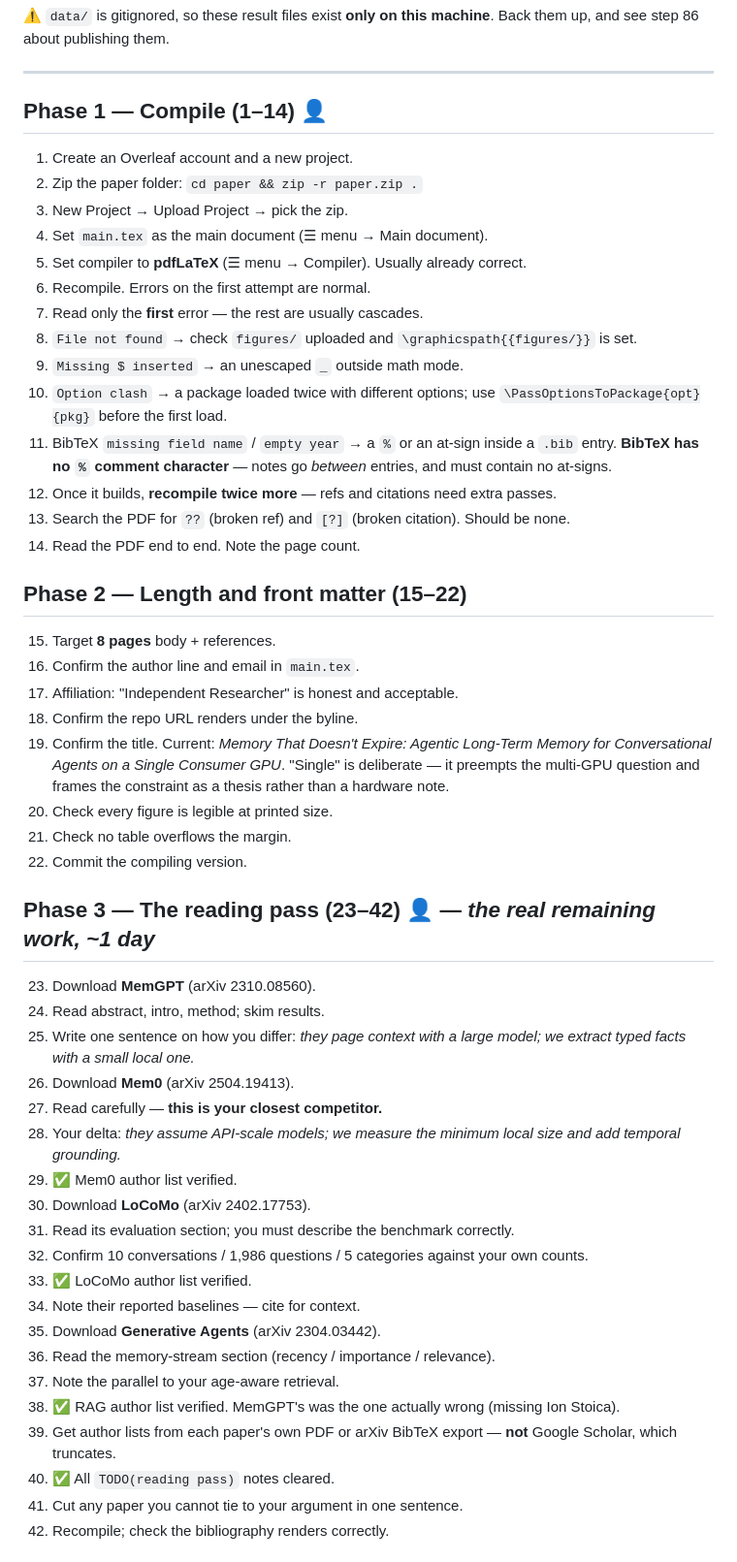
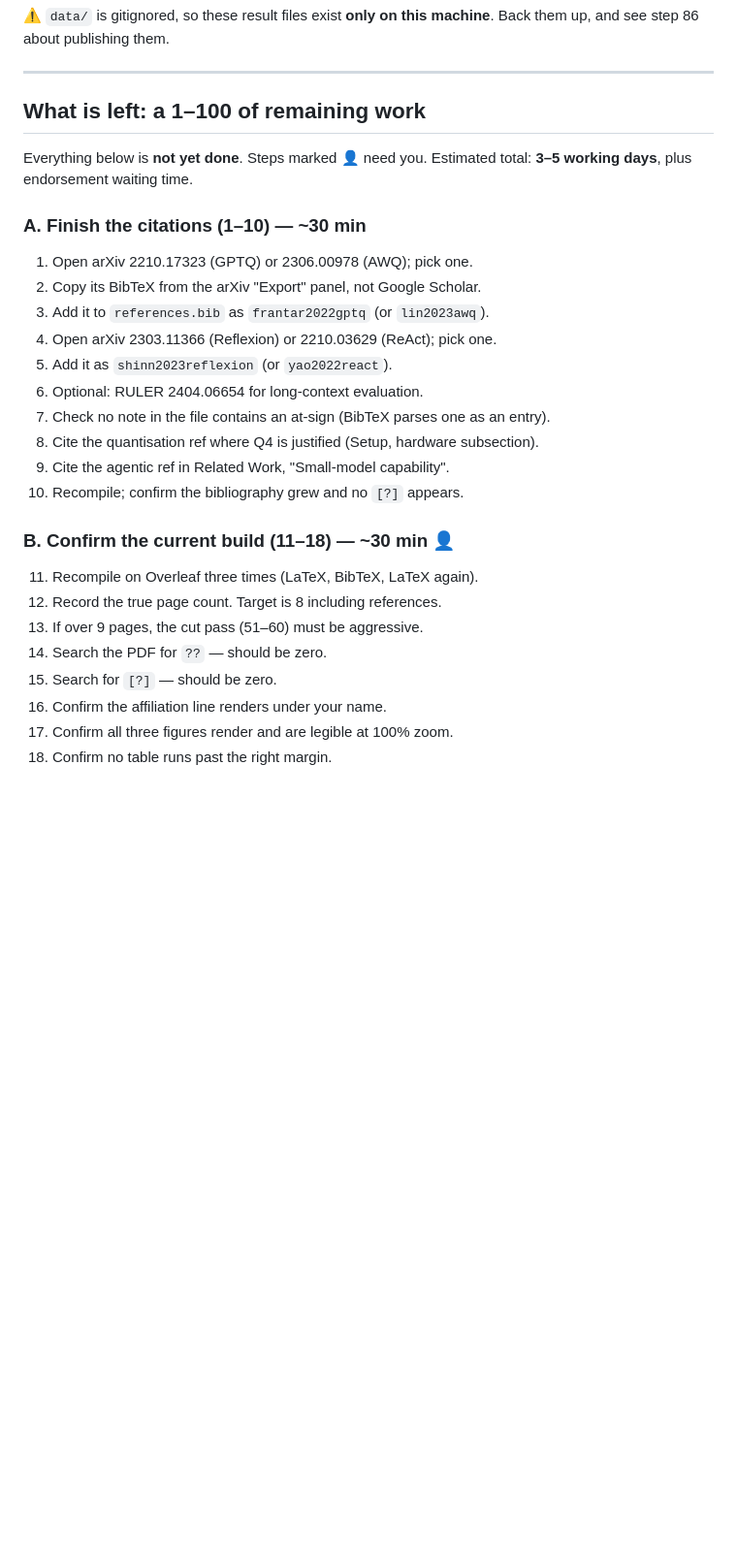
Before and after one commit to MasHasNoLife/yuna-ai, a Markdown page: paper/README.md, the part around one of its changes. Shown at 97% size. Drawn GitHub-style; blank space fills up the shorter version.

```diff
--- a/paper/README.md
+++ b/paper/README.md
@@ -92,63 +92,32 @@ Back them up, and see step 86 about publishing them.
 
 ---
 
-## Phase 1 — Compile (1–14) 👤
+## What is left: a 1–100 of remaining work
 
-1. Create an Overleaf account and a new project.
-2. Zip the paper folder: `cd paper && zip -r paper.zip .`
-3. New Project → Upload Project → pick the zip.
-4. Set `main.tex` as the main document (☰ menu → Main document).
-5. Set compiler to **pdfLaTeX** (☰ menu → Compiler). Usually already correct.
-6. Recompile. Errors on the first attempt are normal.
-7. Read only the **first** error — the rest are usually cascades.
-8. `File not found` → check `figures/` uploaded and `\graphicspath{{figures/}}` is set.
-9. `Missing $ inserted` → an unescaped `_` outside math mode.
-10. `Option clash` → a package loaded twice with different options; use
-    `\PassOptionsToPackage{opt}{pkg}` before the first load.
-11. BibTeX `missing field name` / `empty year` → a `%` or an at-sign inside a
-    `.bib` entry. **BibTeX has no `%` comment character** — notes go *between*
-    entries, and must contain no at-signs.
-12. Once it builds, **recompile twice more** — refs and citations need extra passes.
-13. Search the PDF for `??` (broken ref) and `[?]` (broken citation). Should be none.
-14. Read the PDF end to end. Note the page count.
+Everything below is **not yet done**. Steps marked 👤 need you.
+Estimated total: **3–5 working days**, plus endorsement waiting time.
 
-## Phase 2 — Length and front matter (15–22)
+### A. Finish the citations (1–10) — ~30 min
 
-15. Target **8 pages** body + references.
-16. Confirm the author line and email in `main.tex`.
-17. Affiliation: "Independent Researcher" is honest and acceptable.
-18. Confirm the repo URL renders under the byline.
-19. Confirm the title. Current: *Memory That Doesn't Expire: Agentic Long-Term
-    Memory for Conversational Agents on a Single Consumer GPU*. "Single" is
-    deliberate — it preempts the multi-GPU question and frames the constraint as
-    a thesis rather than a hardware note.
-20. Check every figure is legible at printed size.
-21. Check no table overflows the margin.
-22. Commit the compiling version.
+1. Open arXiv 2210.17323 (GPTQ) or 2306.00978 (AWQ); pick one.
+2. Copy its BibTeX from the arXiv "Export" panel, not Google Scholar.
+3. Add it to `references.bib` as `frantar2022gptq` (or `lin2023awq`).
+4. Open arXiv 2303.11366 (Reflexion) or 2210.03629 (ReAct); pick one.
+5. Add it as `shinn2023reflexion` (or `yao2022react`).
+6. Optional: RULER 2404.06654 for long-context evaluation.
+7. Check no note in the file contains an at-sign (BibTeX parses one as an entry).
+8. Cite the quantisation ref where Q4 is justified (Setup, hardware subsection).
+9. Cite the agentic ref in Related Work, "Small-model capability".
+10. Recompile; confirm the bibliography grew and no `[?]` appears.
 
-## Phase 3 — The reading pass (23–42) 👤 — *the real remaining work, ~1 day*
+### B. Confirm the current build (11–18) — ~30 min 👤
 
-23. Download **MemGPT** (arXiv 2310.08560).
-24. Read abstract, intro, method; skim results.
-25. Write one sentence on how you differ: *they page context with a large model;
-    we extract typed facts with a small local one.*
-26. Download **Mem0** (arXiv 2504.19413).
-27. Read carefully — **this is your closest competitor.**
-28. Your delta: *they assume API-scale models; we measure the minimum local size
-    and add temporal grounding.*
-29. ✅ Mem0 author list verified.
-30. Download **LoCoMo** (arXiv 2402.17753).
-31. Read its evaluation section; you must describe the benchmark correctly.
-32. Confirm 10 conversations / 1,986 questions / 5 categories against your own counts.
-33. ✅ LoCoMo author list verified.
-34. Note their reported baselines — cite for context.
-35. Download **Generative Agents** (arXiv 2304.03442).
-36. Read the memory-stream section (recency / importance / relevance).
-37. Note the parallel to your age-aware retrieval.
-38. ✅ RAG author list verified. MemGPT's was the one actually wrong (missing Ion Stoica).
-39. Get author lists from each paper's own PDF or arXiv BibTeX export —
-    **not** Google Scholar, which truncates.
-40. ✅ All `TODO(reading pass)` notes cleared.
-41. Cut any paper you cannot tie to your argument in one sentence.
-42. Recompile; check the bibliography renders correctly.
+11. Recompile on Overleaf three times (LaTeX, BibTeX, LaTeX again).
+12. Record the true page count. Target is 8 including references.
+13. If over 9 pages, the cut pass (51–60) must be aggressive.
+14. Search the PDF for `??` — should be zero.
+15. Search for `[?]` — should be zero.
+16. Confirm the affiliation line renders under your name.
+17. Confirm all three figures render and are legible at 100% zoom.
+18. Confirm no table runs past the right margin.
 
```
Also changed, not shown: other parts of paper/README.md (+133 -124 lines).
